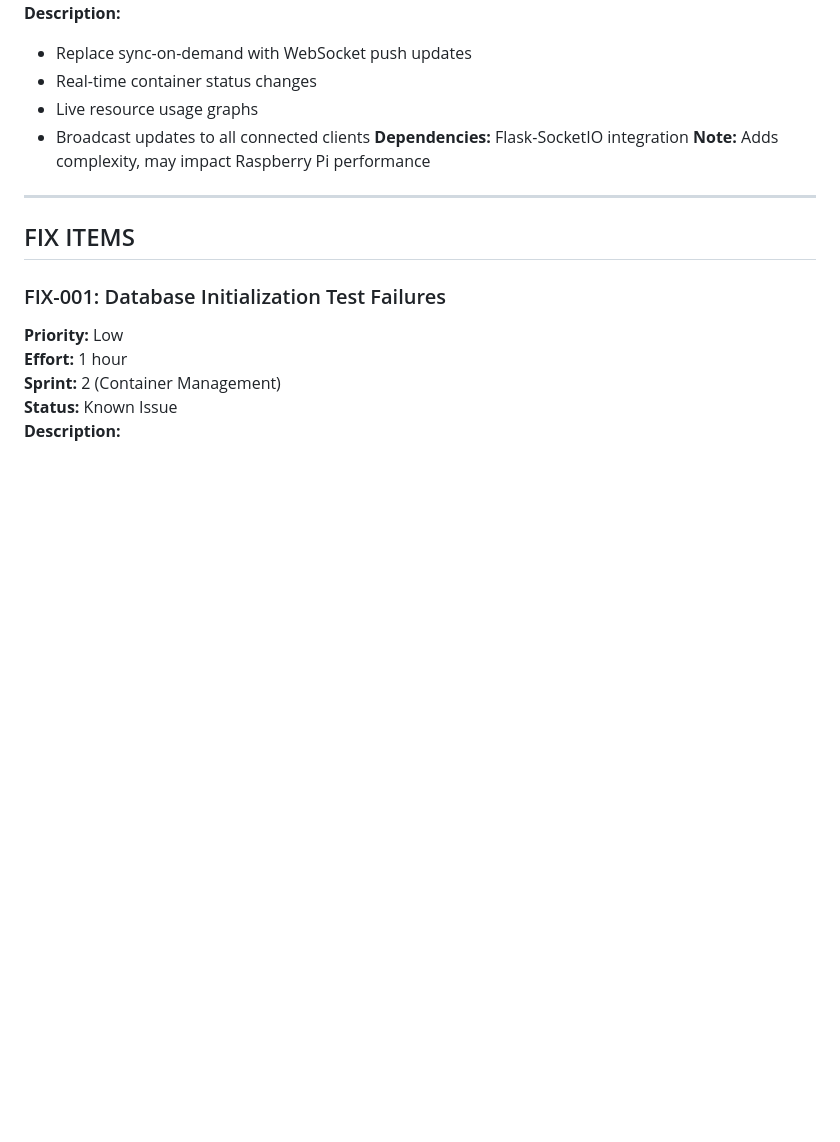
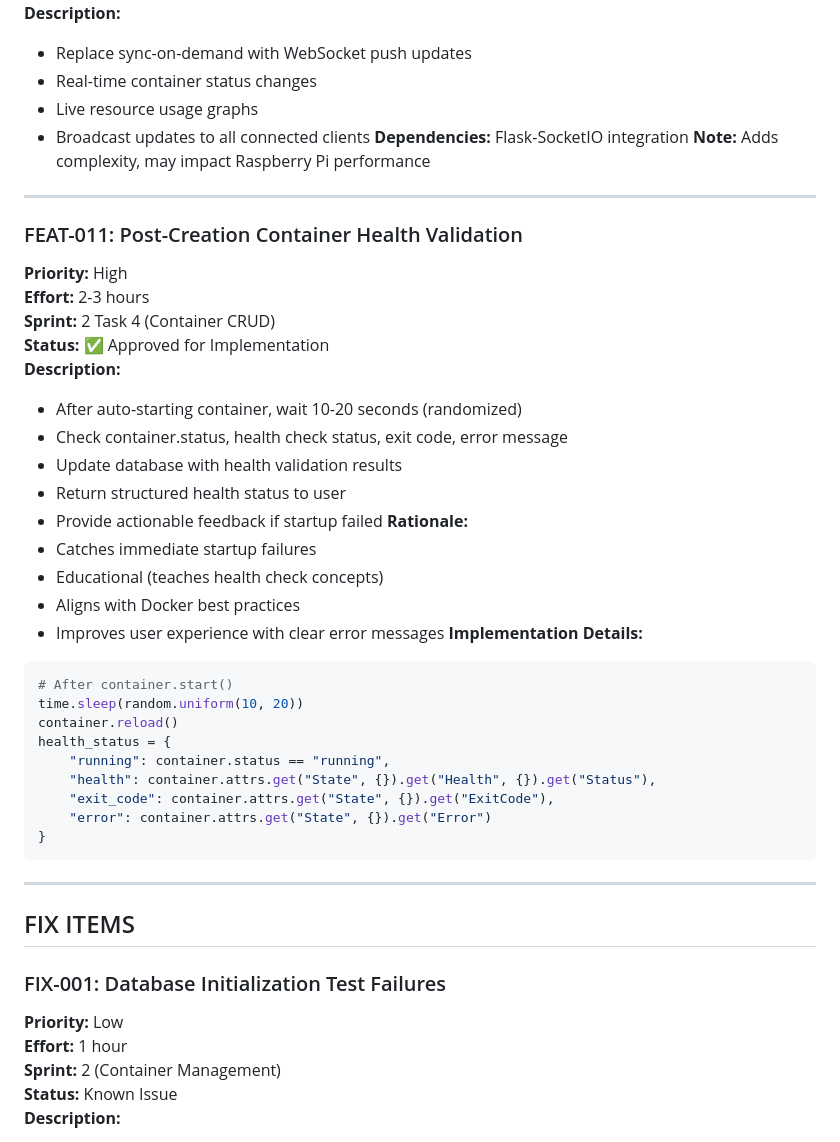
Before and after one commit to BBultitude/DockerMate, a Markdown page: Improvements.md, the part around one of its changes. Rendered like a GitHub page; blank space fills up the shorter version.

````diff
--- a/Improvements.md
+++ b/Improvements.md
@@ -144,6 +144,37 @@ This document tracks all planned improvements, features, fixes, refactors, secur
 - Broadcast updates to all connected clients
 **Dependencies:** Flask-SocketIO integration
 **Note:** Adds complexity, may impact Raspberry Pi performance
+
+---
+
+### FEAT-011: Post-Creation Container Health Validation
+**Priority:** High
+**Effort:** 2-3 hours
+**Sprint:** 2 Task 4 (Container CRUD)
+**Status:** ✅ Approved for Implementation
+**Description:**
+- After auto-starting container, wait 10-20 seconds (randomized)
+- Check container.status, health check status, exit code, error message
+- Update database with health validation results
+- Return structured health status to user
+- Provide actionable feedback if startup failed
+**Rationale:**
+- Catches immediate startup failures
+- Educational (teaches health check concepts)
+- Aligns with Docker best practices
+- Improves user experience with clear error messages
+**Implementation Details:**
+```python
+# After container.start()
+time.sleep(random.uniform(10, 20))
+container.reload()
+health_status = {
+    "running": container.status == "running",
+    "health": container.attrs.get("State", {}).get("Health", {}).get("Status"),
+    "exit_code": container.attrs.get("State", {}).get("ExitCode"),
+    "error": container.attrs.get("State", {}).get("Error")
+}
+```
 
 ---
 
````
Also changed, not shown: other parts of Improvements.md (+98 -7 lines).
